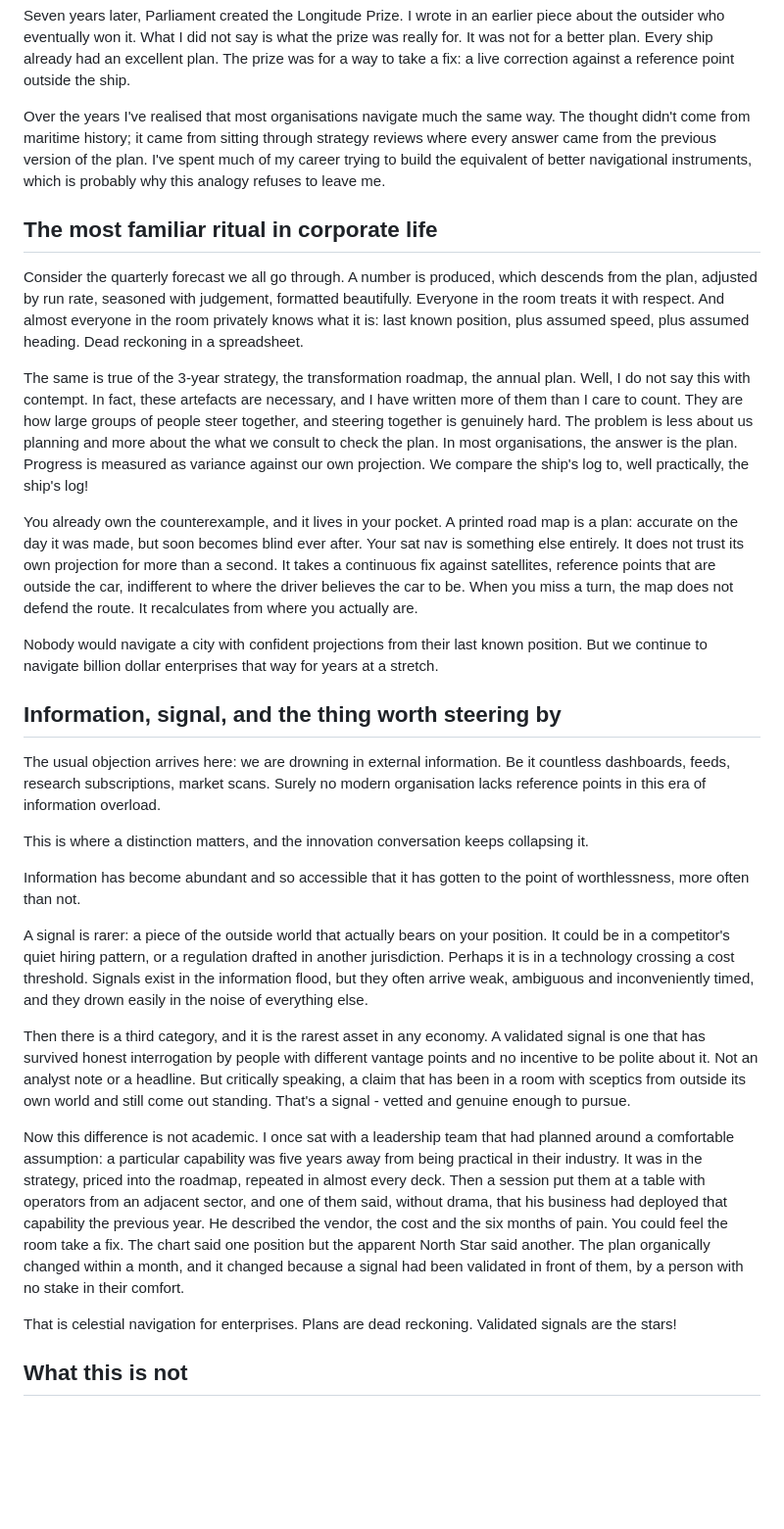
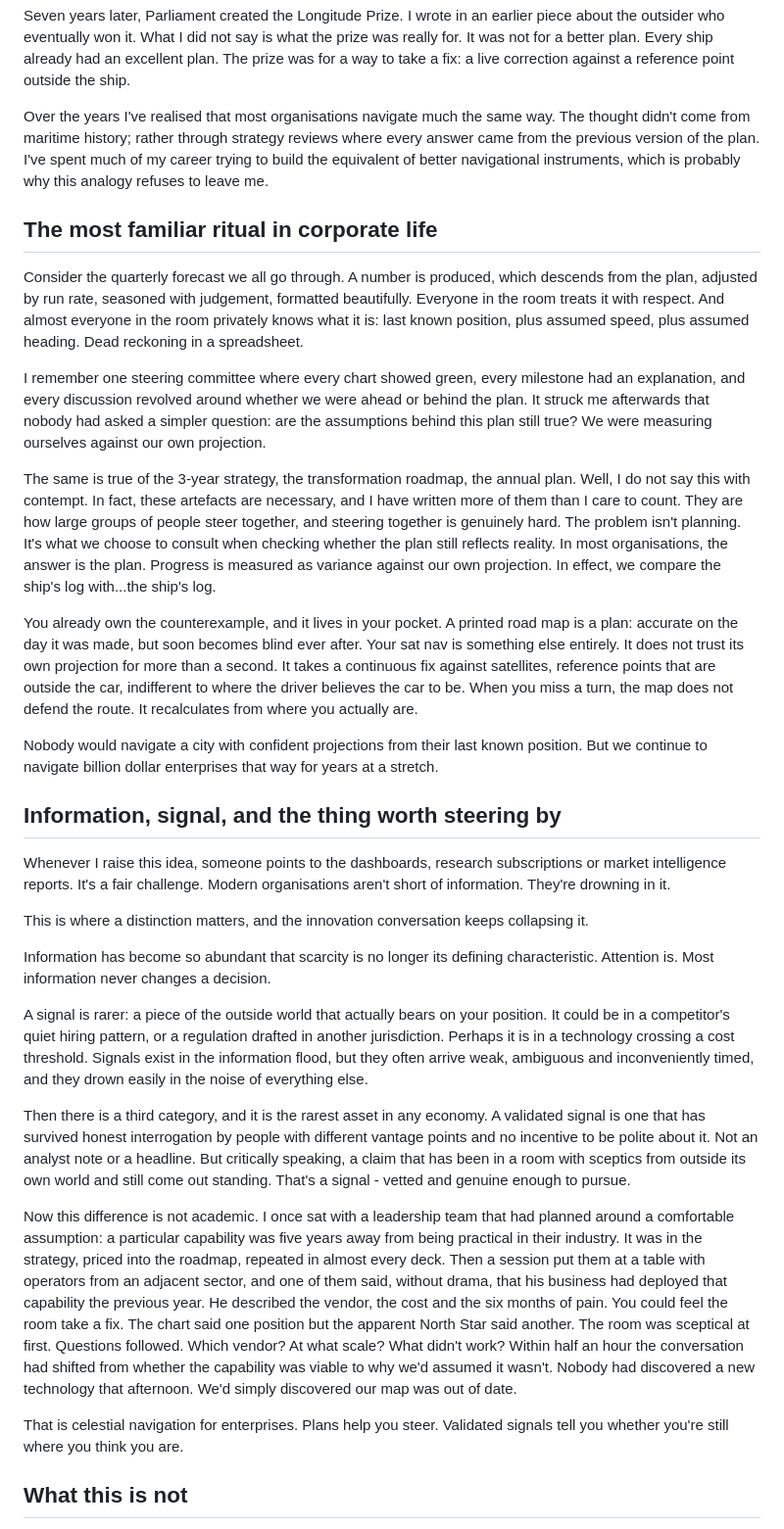
Before and after one commit to viksksingh/vikashksingh-site, a Markdown page: content/insights/navigating-by-dead-reckoning.md, the part around one of its changes. Shown at 98% size. Rendered like a GitHub page; blank space fills up the shorter version.

```diff
--- a/content/insights/navigating-by-dead-reckoning.md
+++ b/content/insights/navigating-by-dead-reckoning.md
@@ -14,13 +14,15 @@ Shovell's navigators believed they were safely west of danger. They were wrong b
 
 Seven years later, Parliament created the Longitude Prize. I wrote in an earlier piece about the outsider who eventually won it. What I did not say is what the prize was really for. It was not for a better plan. Every ship already had an excellent plan. The prize was for a way to take a fix: a live correction against a reference point outside the ship.
 
-Over the years I've realised that most organisations navigate much the same way. The thought didn't come from maritime history; it came from sitting through strategy reviews where every answer came from the previous version of the plan. I've spent much of my career trying to build the equivalent of better navigational instruments, which is probably why this analogy refuses to leave me.
+Over the years I've realised that most organisations navigate much the same way. The thought didn't come from maritime history; rather through strategy reviews where every answer came from the previous version of the plan. I've spent much of my career trying to build the equivalent of better navigational instruments, which is probably why this analogy refuses to leave me.
 
 ## The most familiar ritual in corporate life
 
 Consider the quarterly forecast we all go through. A number is produced, which descends from the plan, adjusted by run rate, seasoned with judgement, formatted beautifully. Everyone in the room treats it with respect. And almost everyone in the room privately knows what it is: last known position, plus assumed speed, plus assumed heading. Dead reckoning in a spreadsheet.
 
-The same is true of the 3-year strategy, the transformation roadmap, the annual plan. Well, I do not say this with contempt. In fact, these artefacts are necessary, and I have written more of them than I care to count. They are how large groups of people steer together, and steering together is genuinely hard. The problem is less about us planning and more about the what we consult to check the plan. In most organisations, the answer is the plan. Progress is measured as variance against our own projection. We compare the ship's log to, well practically, the ship's log!
+I remember one steering committee where every chart showed green, every milestone had an explanation, and every discussion revolved around whether we were ahead or behind the plan. It struck me afterwards that nobody had asked a simpler question: are the assumptions behind this plan still true? We were measuring ourselves against our own projection.
+
+The same is true of the 3-year strategy, the transformation roadmap, the annual plan. Well, I do not say this with contempt. In fact, these artefacts are necessary, and I have written more of them than I care to count. They are how large groups of people steer together, and steering together is genuinely hard. The problem isn't planning. It's what we choose to consult when checking whether the plan still reflects reality. In most organisations, the answer is the plan. Progress is measured as variance against our own projection. In effect, we compare the ship's log with...the ship's log.
 
 You already own the counterexample, and it lives in your pocket. A printed road map is a plan: accurate on the day it was made, but soon becomes blind ever after. Your sat nav is something else entirely. It does not trust its own projection for more than a second. It takes a continuous fix against satellites, reference points that are outside the car, indifferent to where the driver believes the car to be. When you miss a turn, the map does not defend the route. It recalculates from where you actually are.
 
@@ -28,19 +30,19 @@ Nobody would navigate a city with confident projections from their last known po
 
 ## Information, signal, and the thing worth steering by
 
-The usual objection arrives here: we are drowning in external information. Be it countless dashboards, feeds, research subscriptions, market scans. Surely no modern organisation lacks reference points in this era of information overload.
+Whenever I raise this idea, someone points to the dashboards, research subscriptions or market intelligence reports. It's a fair challenge. Modern organisations aren't short of information. They're drowning in it.
 
 This is where a distinction matters, and the innovation conversation keeps collapsing it.
 
-Information has become abundant and so accessible that it has gotten to the point of worthlessness, more often than not.
+Information has become so abundant that scarcity is no longer its defining characteristic. Attention is. Most information never changes a decision.
 
 A signal is rarer: a piece of the outside world that actually bears on your position. It could be in a competitor's quiet hiring pattern, or a regulation drafted in another jurisdiction. Perhaps it is in a technology crossing a cost threshold. Signals exist in the information flood, but they often arrive weak, ambiguous and inconveniently timed, and they drown easily in the noise of everything else.
 
 Then there is a third category, and it is the rarest asset in any economy. A validated signal is one that has survived honest interrogation by people with different vantage points and no incentive to be polite about it. Not an analyst note or a headline. But critically speaking, a claim that has been in a room with sceptics from outside its own world and still come out standing. That's a signal - vetted and genuine enough to pursue.
 
-Now this difference is not academic. I once sat with a leadership team that had planned around a comfortable assumption: a particular capability was five years away from being practical in their industry. It was in the strategy, priced into the roadmap, repeated in almost every deck. Then a session put them at a table with operators from an adjacent sector, and one of them said, without drama, that his business had deployed that capability the previous year. He described the vendor, the cost and the six months of pain. You could feel the room take a fix. The chart said one position but the apparent North Star said another. The plan organically changed within a month, and it changed because a signal had been validated in front of them, by a person with no stake in their comfort.
+Now this difference is not academic. I once sat with a leadership team that had planned around a comfortable assumption: a particular capability was five years away from being practical in their industry. It was in the strategy, priced into the roadmap, repeated in almost every deck. Then a session put them at a table with operators from an adjacent sector, and one of them said, without drama, that his business had deployed that capability the previous year. He described the vendor, the cost and the six months of pain. You could feel the room take a fix. The chart said one position but the apparent North Star said another. The room was sceptical at first. Questions followed. Which vendor? At what scale? What didn't work? Within half an hour the conversation had shifted from whether the capability was viable to why we'd assumed it wasn't. Nobody had discovered a new technology that afternoon. We'd simply discovered our map was out of date.
 
-That is celestial navigation for enterprises. Plans are dead reckoning. Validated signals are the stars!
+That is celestial navigation for enterprises. Plans help you steer. Validated signals tell you whether you're still where you think you are.
 
 ## What this is not
 
```
Also changed, not shown: other parts of content/insights/navigating-by-dead-reckoning.md (+4 -2 lines).
